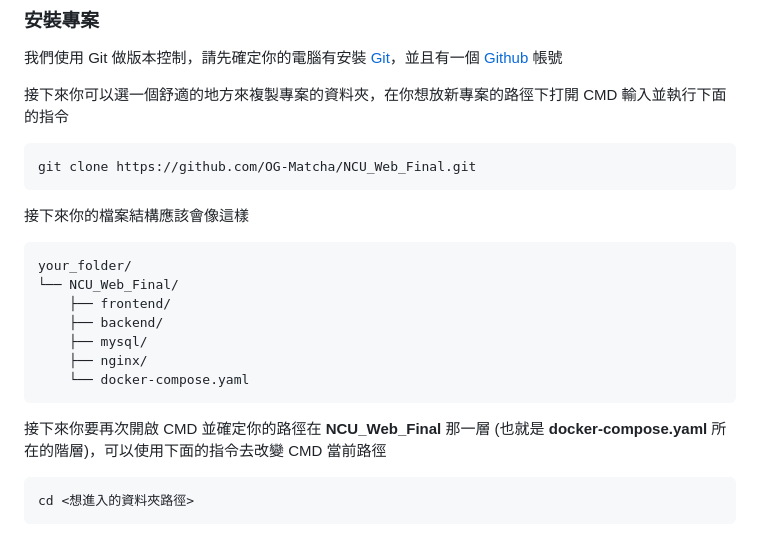
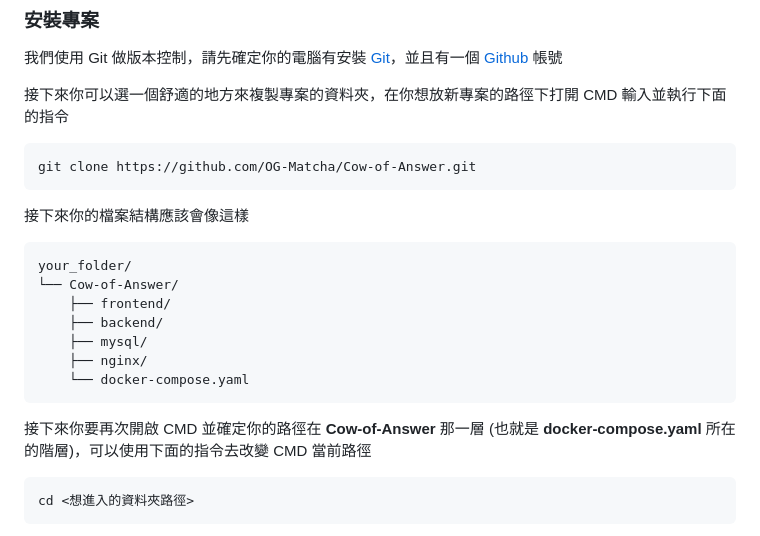
Before and after one commit to OG-Matcha/Cow-of-Answer, a Markdown page: README.md, the part around the change. Drawn GitHub-style.

````diff
--- a/README.md
+++ b/README.md
@@ -47,13 +47,13 @@
 
 接下來你可以選一個舒適的地方來複製專案的資料夾，在你想放新專案的路徑下打開 CMD 輸入並執行下面的指令
 ```
-git clone https://github.com/OG-Matcha/NCU_Web_Final.git
+git clone https://github.com/OG-Matcha/Cow-of-Answer.git
 ```
 
 接下來你的檔案結構應該會像這樣
 ```
 your_folder/
-└── NCU_Web_Final/
+└── Cow-of-Answer/
     ├── frontend/
     ├── backend/
     ├── mysql/
@@ -61,7 +61,7 @@ your_folder/
     └── docker-compose.yaml
 ```
 
-接下來你要再次開啟 CMD 並確定你的路徑在 **NCU_Web_Final** 那一層
+接下來你要再次開啟 CMD 並確定你的路徑在 **Cow-of-Answer** 那一層
 (也就是 **docker-compose.yaml** 所在的階層)，可以使用下面的指令去改變 CMD 當前路徑
 ```
 cd <想進入的資料夾路徑>
````
